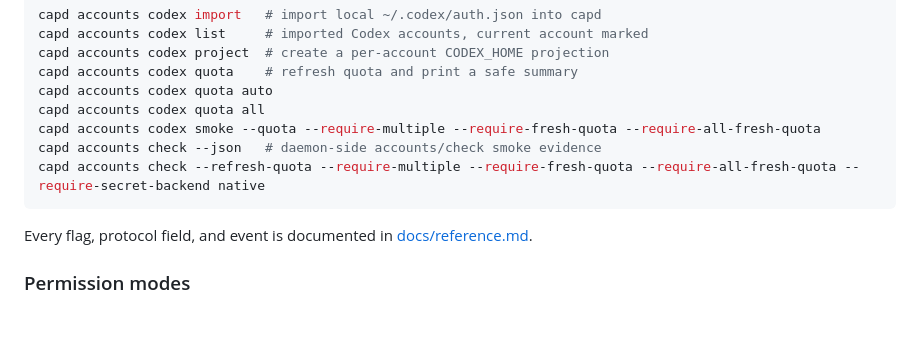
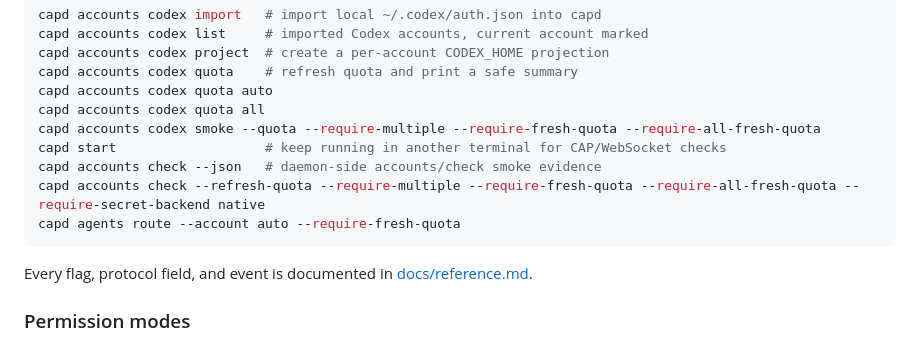
Before and after one commit to codingagentprotocol/capd, a Markdown page: README.md, the part around the change. GitHub-like rendering; blank space fills up the shorter version.

Commit message:
Document live multi-account readiness flow

````diff
--- a/README.md
+++ b/README.md
@@ -151,8 +151,10 @@ capd accounts codex quota    # refresh quota and print a safe summary
 capd accounts codex quota auto
 capd accounts codex quota all
 capd accounts codex smoke --quota --require-multiple --require-fresh-quota --require-all-fresh-quota
+capd start                   # keep running in another terminal for CAP/WebSocket checks
 capd accounts check --json   # daemon-side accounts/check smoke evidence
 capd accounts check --refresh-quota --require-multiple --require-fresh-quota --require-all-fresh-quota --require-secret-backend native
+capd agents route --account auto --require-fresh-quota
 ```
 
 Every flag, protocol field, and event is documented in
````
Also changed, not shown: docs/testing.md (+12 -5 lines).
